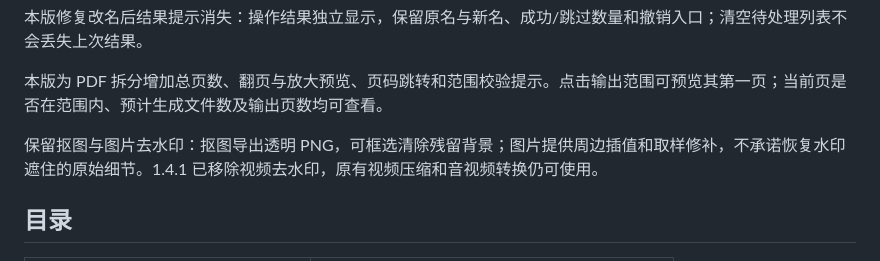
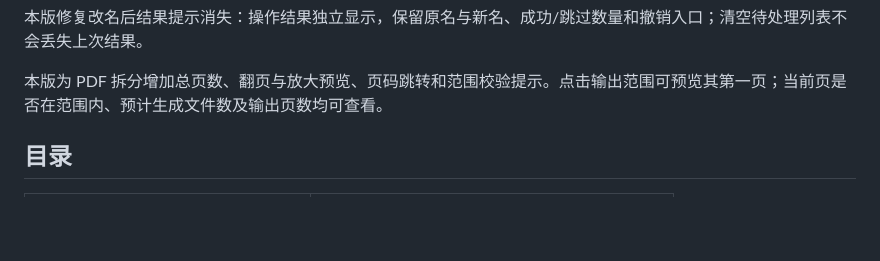
Before and after one commit to rylanwei-creator/ruitu-office-master, a Markdown page: README.md, the part around the change. GitHub-like rendering; blank space fills up the shorter version.

```diff
--- a/README.md
+++ b/README.md
@@ -24,7 +24,6 @@
 
 本版为 PDF 拆分增加总页数、翻页与放大预览、页码跳转和范围校验提示。点击输出范围可预览其第一页；当前页是否在范围内、预计生成文件数及输出页数均可查看。
 
-保留抠图与图片去水印：抠图导出透明 PNG，可框选清除残留背景；图片提供周边插值和取样修补，不承诺恢复水印遮住的原始细节。1.4.1 已移除视频去水印，原有视频压缩和音视频转换仍可使用。
 
 ## 目录
 
```
